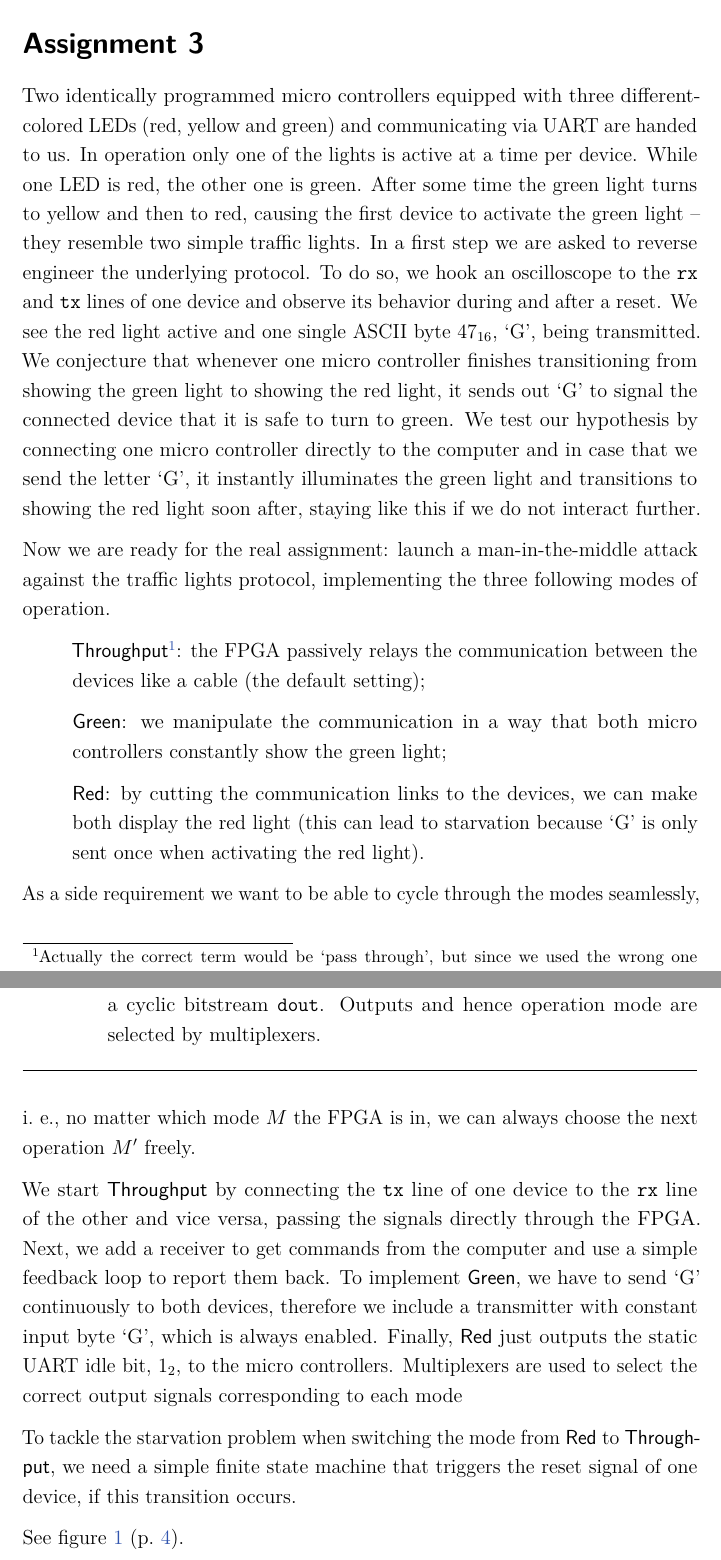
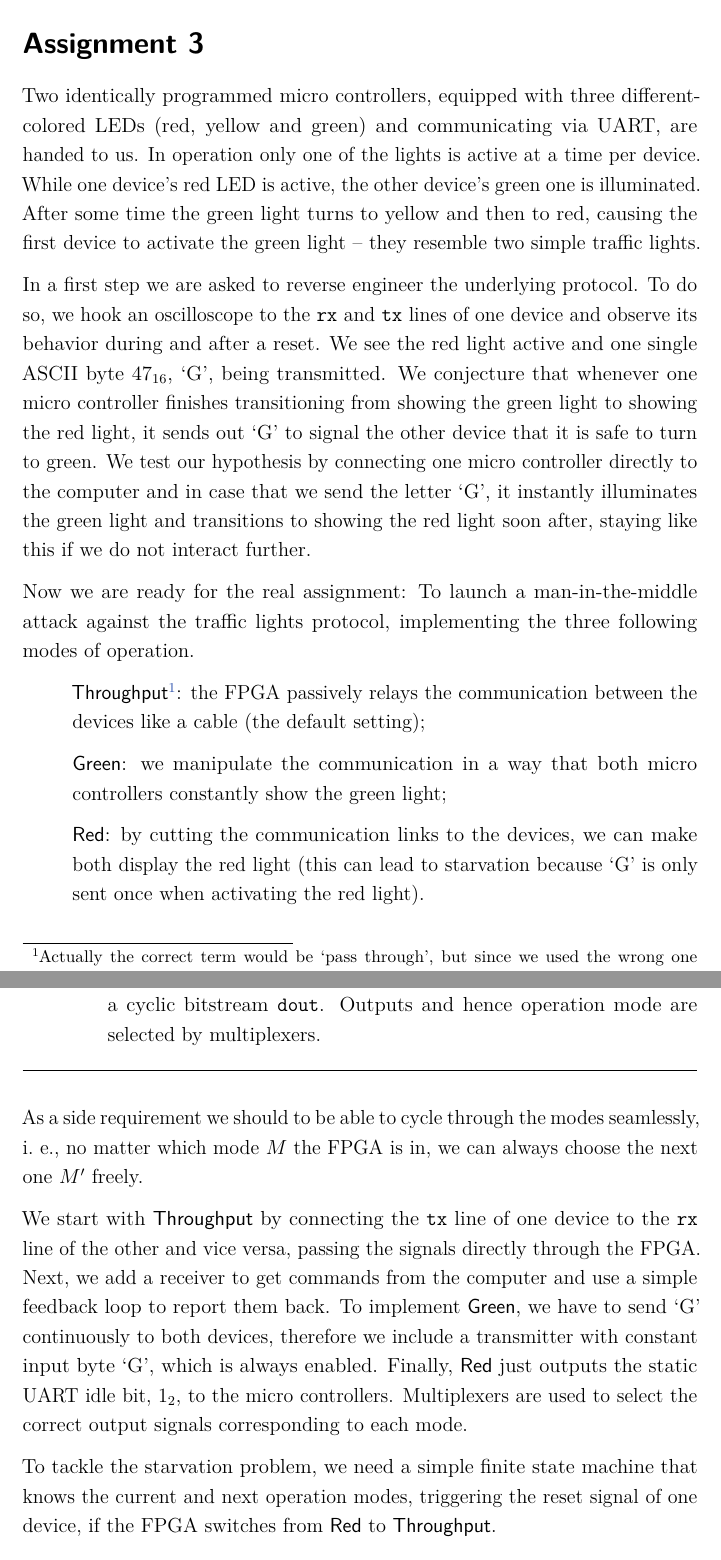
Before and after one commit to derboblan/labreport, a LaTeX document (labreport.tex, which reads assignments/assignment3.tex): two parts of pages 4 and 5 of 9, joined at a grey line, cut so that both start at the same text. Compiled offline with pdfLaTeX.

Commit message:
Assignment 3 vorläufig ferttig

```diff
--- a/assignments/assignment3.tex
+++ b/assignments/assignment3.tex
@@ -9,9 +9,20 @@
 % both red
 % normal working
 
-Two identically programmed micro controllers equipped with three different-colored LEDs (red, yellow and green) and communicating via UART are handed to us. In operation only one of the lights is active at a time per device. While one LED is red, the other one is green. After some time the green light turns to yellow and then to red, causing the first device to activate the green light -- they resemble two simple traffic lights. In a first step we are asked to reverse engineer the underlying protocol. To do so, we hook an oscilloscope to the \texttt{rx} and \texttt{tx} lines of one device and observe its behavior during and after a reset. We see the red light active and one single ASCII byte $47_{16}$, `G', being transmitted. We conjecture that  whenever one micro controller finishes transitioning from showing the green light to showing the red light, it sends out `G' to signal the connected device that it is safe to turn to green. We test our hypothesis by connecting one micro controller directly to the computer and in case that we send the letter `G', it instantly illuminates the green light and transitions to showing the red light soon after, staying like this if we do not interact further.
+% See figure \ref{fig:as3-schematic} (p.~\pageref{fig:as3-schematic}).
 
-Now we are ready for the real assignment: launch a man-in-the-middle attack against the traffic lights protocol, implementing the three following modes of operation.
+Two identically programmed micro controllers, equipped with three different-colored LEDs (red, yellow and green) and communicating via UART, are handed to us.
+In operation only one of the lights is active at a time per device.
+While one device's red LED is active, the other device's green one is illuminated.
+After some time the green light turns to yellow and then to red, causing the first device to activate the green light -- they resemble two simple traffic lights.
+
+In a first step we are asked to reverse engineer the underlying protocol.
+To do so, we hook an oscilloscope to the \texttt{rx} and \texttt{tx} lines of one device and observe its behavior during and after a reset.
+We see the red light active and one single ASCII byte $47_{16}$, `G', being transmitted.
+We conjecture that  whenever one micro controller finishes transitioning from showing the green light to showing the red light, it sends out `G' to signal the other device that it is safe to turn to green.
+We test our hypothesis by connecting one micro controller directly to the computer and in case that we send the letter `G', it instantly illuminates the green light and transitions to showing the red light soon after, staying like this if we do not interact further.
+
+Now we are ready for the real assignment: To launch a man-in-the-middle attack against the traffic lights protocol, implementing the three following modes of operation.
 
 \begin{itemize}
     \item[] \textsf{Throughput}\footnote{Actually the correct term would be `pass through', but since we used the wrong one throughout the lab days, we are going to stick to `throughput'.}: the FPGA passively relays the communication between the devices like a cable (the default setting);
@@ -19,17 +30,13 @@ Now we are ready for the real assignment: launch a man-in-the-middle attack agai
     \item[] \textsf{Red}: by cutting the communication links to the devices, we can make both display the red light (this can lead to starvation because `G' is only sent once when activating the red light).
 \end{itemize}
 
-As a side requirement we want to be able to cycle through the modes seamlessly, i.~e., no matter which mode $M$ the FPGA is in, we can always choose the next operation $M'$ freely.
+As a side requirement we should to be able to cycle through the modes seamlessly, i.~e., no matter which mode $M$ the FPGA is in, we can always choose the next one $M'$ freely.
 
-We start \textsf{Throughput} by connecting the \texttt{tx} line of one device to the \texttt{rx} line of the other and vice versa, passing the signals directly through the FPGA.
+We start with \textsf{Throughput} by connecting the \texttt{tx} line of one device to the \texttt{rx} line of the other and vice versa, passing the signals directly through the FPGA.
 Next, we add a receiver to get commands from the computer and use a simple feedback loop to report them back.
 To implement \textsf{Green}, we have to send `G' continuously to both devices, therefore we include a transmitter with constant input byte `G', which is always enabled.
 Finally, \textsf{Red} just outputs the static UART idle bit, $1_2$, to the micro controllers.
-Multiplexers are used to select the correct output signals corresponding to each mode
-
-To tackle the starvation problem when switching the mode from \textsf{Red} to \textsf{Throughput}, we need a simple finite state machine that triggers the reset signal of one device, if this transition occurs.
-
-See figure \ref{fig:as3-schematic} (p.~\pageref{fig:as3-schematic}).
+Multiplexers are used to select the correct output signals corresponding to each mode.
 
 \begin{figure}[tb]
     \begin{center}
@@ -39,3 +46,5 @@ See figure \ref{fig:as3-schematic} (p.~\pageref{fig:as3-schematic}).
         \vspace{1em}\hrule
     \end{center}
 \end{figure}
+
+To tackle the starvation problem, we need a simple finite state machine that knows the current and next operation modes, triggering the reset signal of one device, if the FPGA switches from \textsf{Red} to \textsf{Throughput}.
```
Also changed, not shown: labreport.tex (+1 -0 lines).
